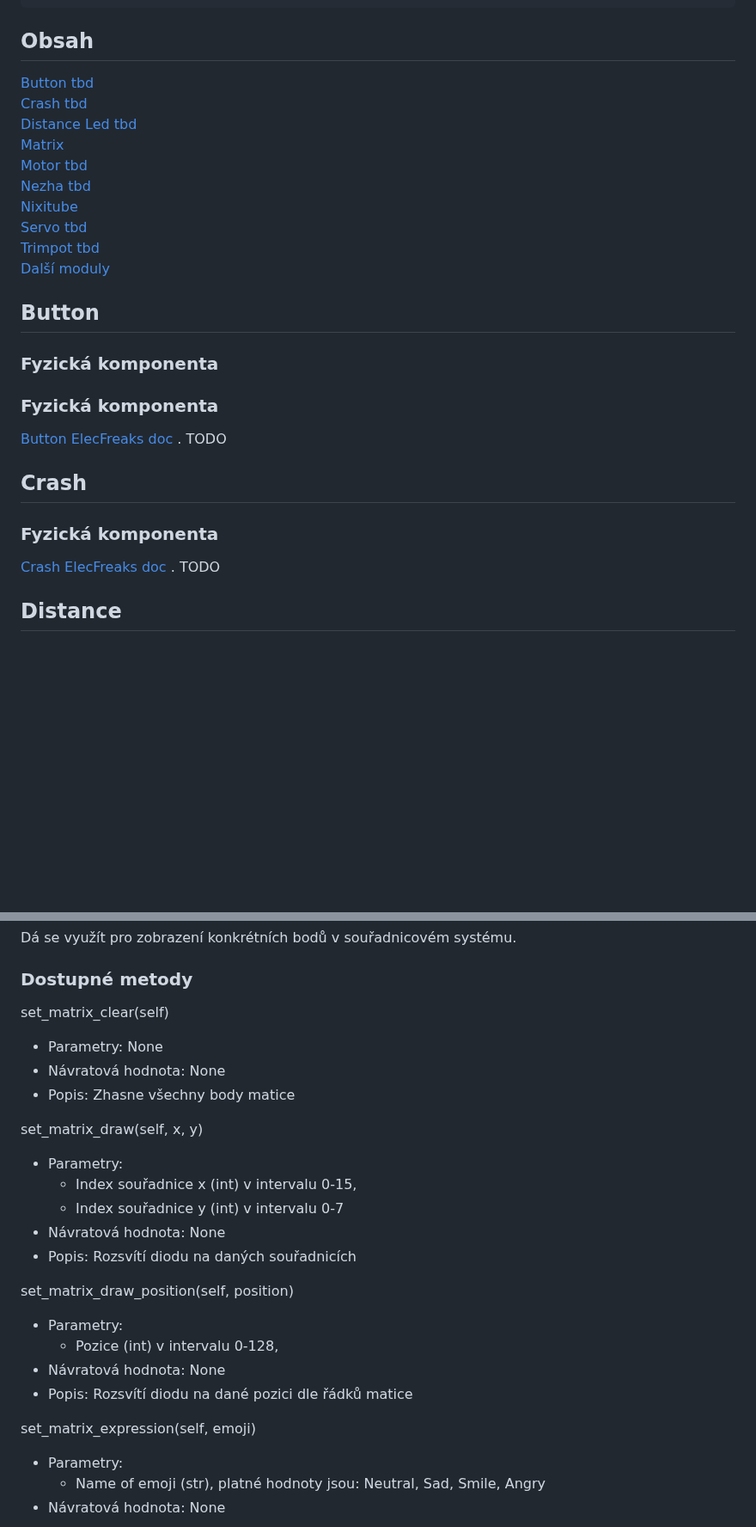
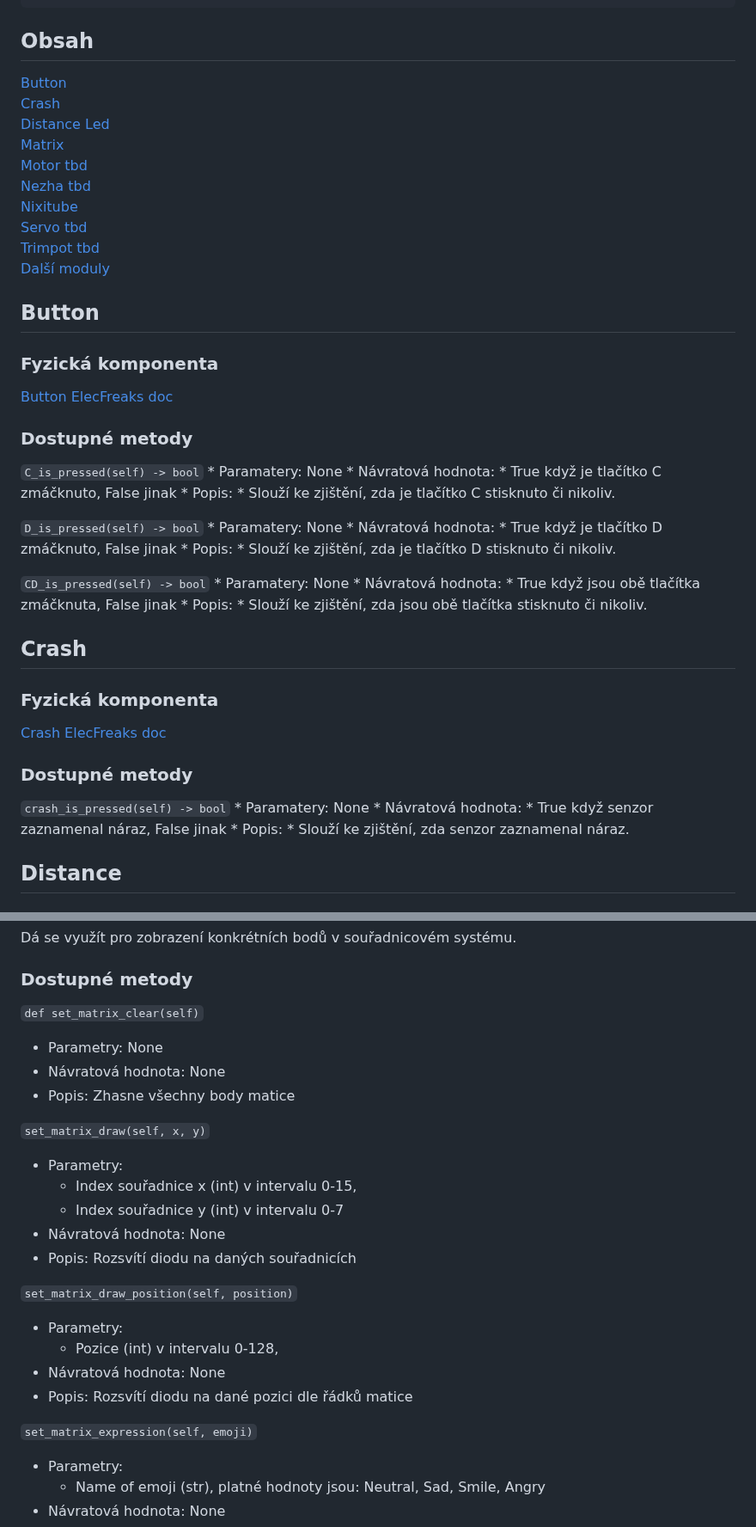
Before and after one commit to denisa-mat/BP-microbit, a Markdown page: README.md, 2 parts joined by grey strips. Shown at 86% size. GitHub-like rendering; blank space fills up the shorter version.

````diff
--- a/README.md
+++ b/README.md
@@ -11,10 +11,10 @@ from microbit import foo
 ```
 
 ## Obsah
-[Button tbd](#button)
-[Crash tbd](#crash)
+[Button](#button)
+[Crash](#crash)
 [Distance](#distance)
-[Led tbd](#led)
+[Led](#led)
 [Matrix](#matrix)
 [Motor tbd](#motor)
 [Nezha tbd](#nezha)
@@ -24,14 +24,39 @@ from microbit import foo
 [Další moduly](#more)
 ## Button <a name="button"></a>
 ### Fyzická komponenta
-### Fyzická komponenta
 [Button ElecFreaks doc](https://www.elecfreaks.com/learn-en/microbitplanetX/Plant_X_EF05017.html)
-. TODO
+### Dostupné metody
+`C_is_pressed(self) -> bool`
+    * Paramatery: None
+    * Návratová hodnota:
+        * True když je tlačítko C zmáčknuto, False jinak
+    * Popis:
+        * Slouží ke zjištění, zda je tlačítko C stisknuto či nikoliv.
+
+`D_is_pressed(self) -> bool`
+    * Paramatery: None
+    * Návratová hodnota:
+        * True když je tlačítko D zmáčknuto, False jinak
+    * Popis:
+        * Slouží ke zjištění, zda je tlačítko D stisknuto či nikoliv.
+
+`CD_is_pressed(self) -> bool`
+    * Paramatery: None
+    * Návratová hodnota:
+        * True když jsou obě tlačítka zmáčknuta, False jinak
+    * Popis:
+        * Slouží ke zjištění, zda jsou obě tlačítka stisknuto či nikoliv.
 
 ## Crash <a name="crash"></a>
 ### Fyzická komponenta
 [Crash ElecFreaks doc](https://www.elecfreaks.com/learn-en/microbitplanetX/Plant_X_EF05008.html)
-. TODO
+### Dostupné metody
+`crash_is_pressed(self) -> bool`
+    * Paramatery: None
+    * Návratová hodnota:
+        * True když senzor zaznamenal náraz, False jinak
+    * Popis:
+        * Slouží ke zjištění, zda senzor zaznamenal náraz.
 
 ## Distance <a name="distance"></a>
 ### Fyzická komponenta
@@ -60,25 +121,25 @@ Modul 8 x 16 Matrix je druh maticové obrazovky 8 x 16, která dokáže zobrazov
 ### Použití
 Dá se využít pro zobrazení konkrétních bodů v souřadnicovém systému.
 ### Dostupné metody
-set_matrix_clear(self)
+`def set_matrix_clear(self)`
   * Parametry: None
   * Návratová hodnota: None
   * Popis: Zhasne všechny body matice
 
-set_matrix_draw(self, x, y)
+`set_matrix_draw(self, x, y)`
   * Parametry:
     * Index souřadnice x (int) v intervalu 0-15,
     * Index souřadnice y (int) v intervalu 0-7
   * Návratová hodnota: None
   * Popis: Rozsvítí diodu na daných souřadnicích
 
-set_matrix_draw_position(self, position)
+`set_matrix_draw_position(self, position)`
   * Parametry:
     * Pozice (int) v intervalu 0-128,
   * Návratová hodnota: None
   * Popis: Rozsvítí diodu na dané pozici dle řádků matice
 
-set_matrix_expression(self, emoji)
+`set_matrix_expression(self, emoji)`
   * Parametry:
     * Name of emoji (str), platné hodnoty jsou: Neutral, Sad, Smile, Angry
   * Návratová hodnota: None
````
Also changed, not shown: other parts of README.md (+39 -3 lines).
